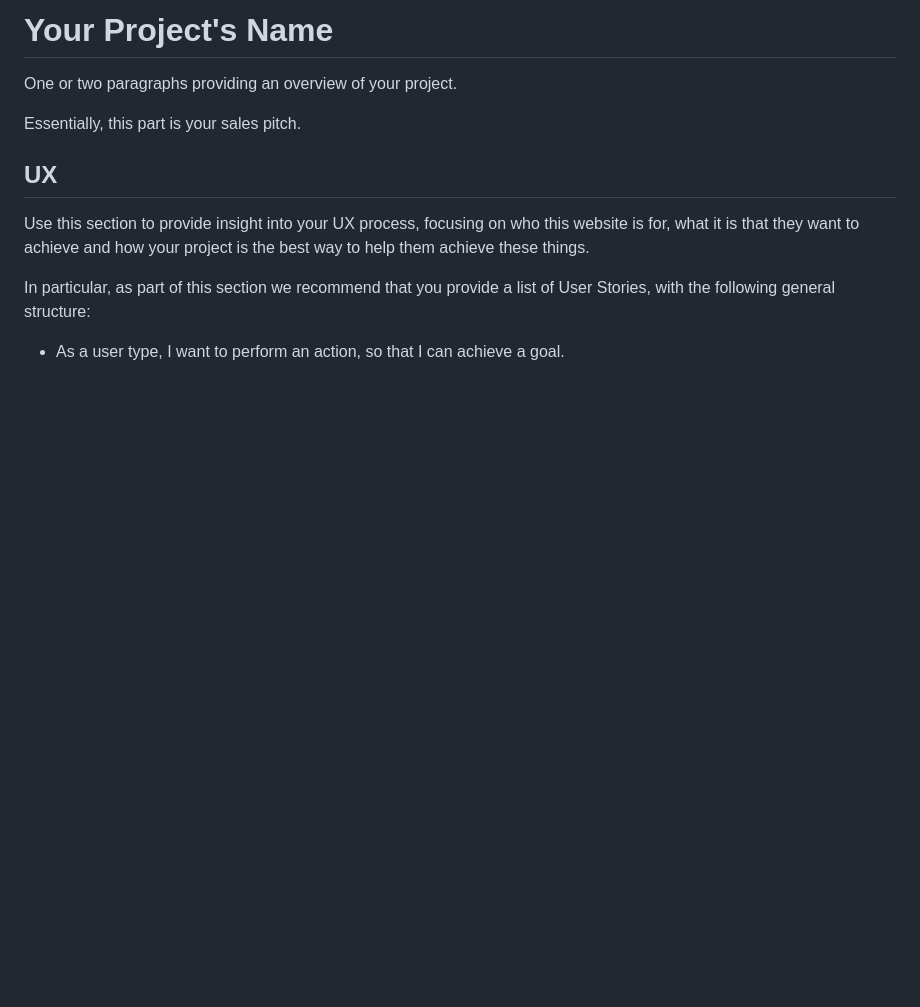
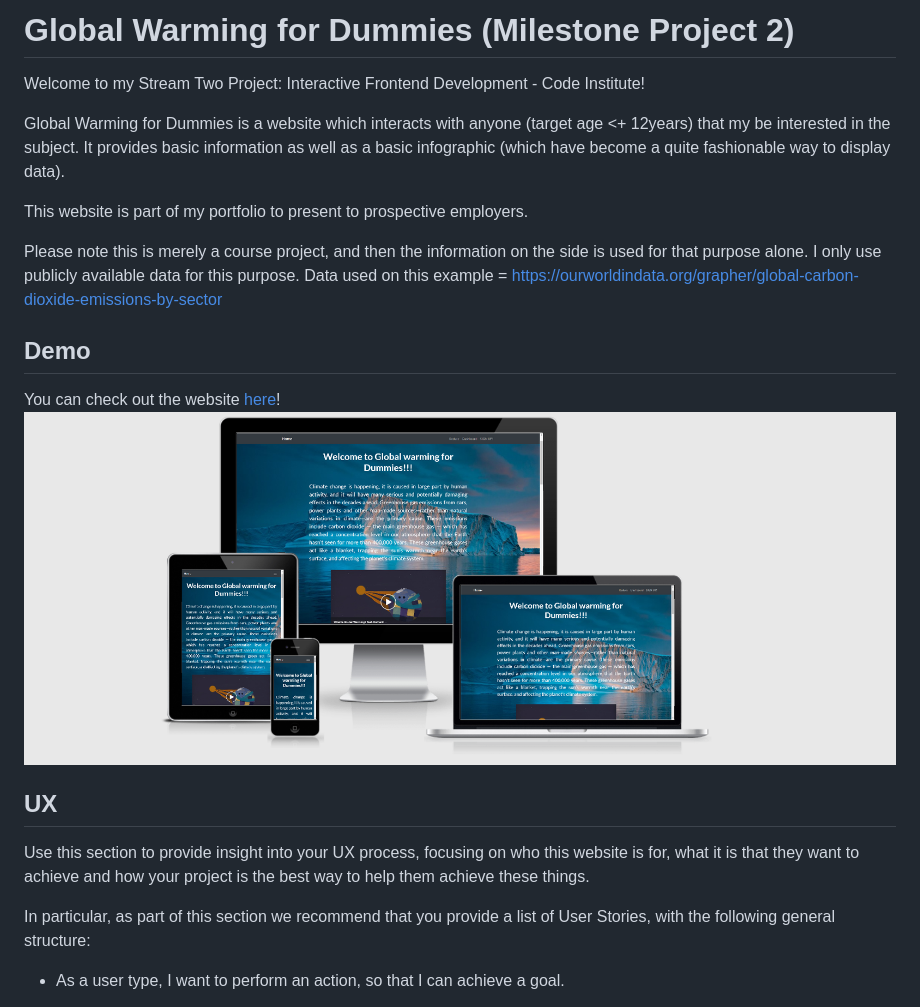
Before and after one commit to grisselfaura/Milestone-Second-Project-Interactive-Frontend-Development, a Markdown page: README.md, the part around the change. Drawn GitHub-style; pictures changed too: assets/images/read-mockups/Mock-up-responsive-test.PNG (added); blank space fills up the shorter version.

Commit message:
readfile update prupose

```diff
--- a/README.md
+++ b/README.md
@@ -1,8 +1,19 @@
-# Your Project's Name
+# Global Warming for Dummies (Milestone Project 2)
 
-One or two paragraphs providing an overview of your project.
+Welcome to my Stream Two Project: Interactive Frontend Development - Code Institute!
 
-Essentially, this part is your sales pitch.
+Global Warming for Dummies is a website which interacts with anyone (target age <+ 12years) that my be interested in the subject.
+It provides basic information as well as a basic infographic (which have become a quite fashionable way to display data).
+
+This website is part of my portfolio to present to prospective employers.
+
+Please note this is merely a course project, and then the information on the side is used for that purpose alone. I only use publicly available data for this purpose.
+Data used on this example = https://ourworldindata.org/grapher/global-carbon-dioxide-emissions-by-sector
+
+## Demo
+
+You can check out the website [here]( https://grisselfaura.github.io/Milestone-Second-Project-Interactive-Frontend-Development//)!
+![Responsive mockup](https://raw.githubusercontent.com/grisselfaura/Milestone-Second-Project-Interactive-Frontend-Development/master/assets/images/read-mockups/Mock-up-responsive-test.PNG "Responsive mockup")
 
 ## UX
 
```
Also changed, not shown: 1 other file.
